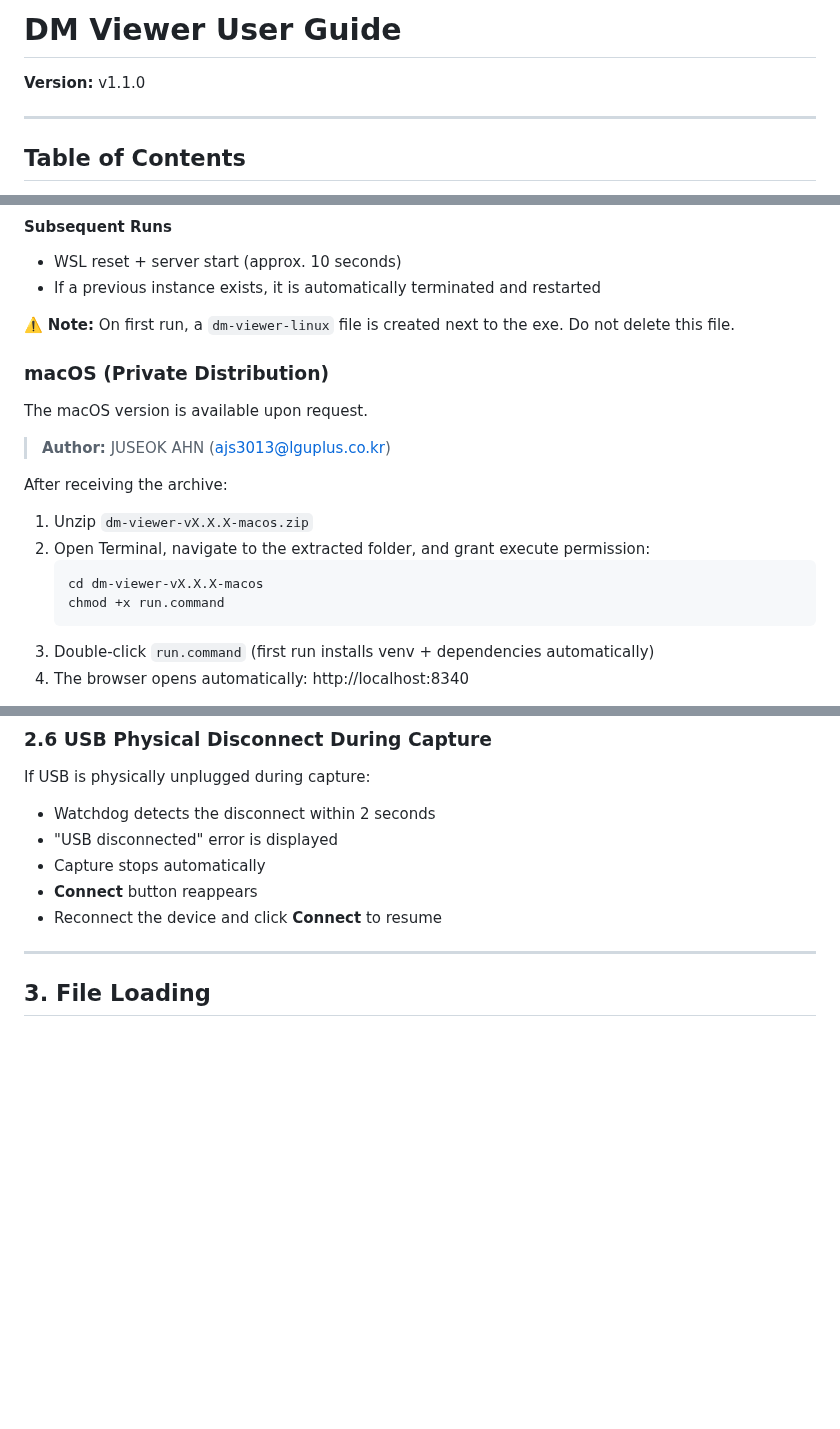
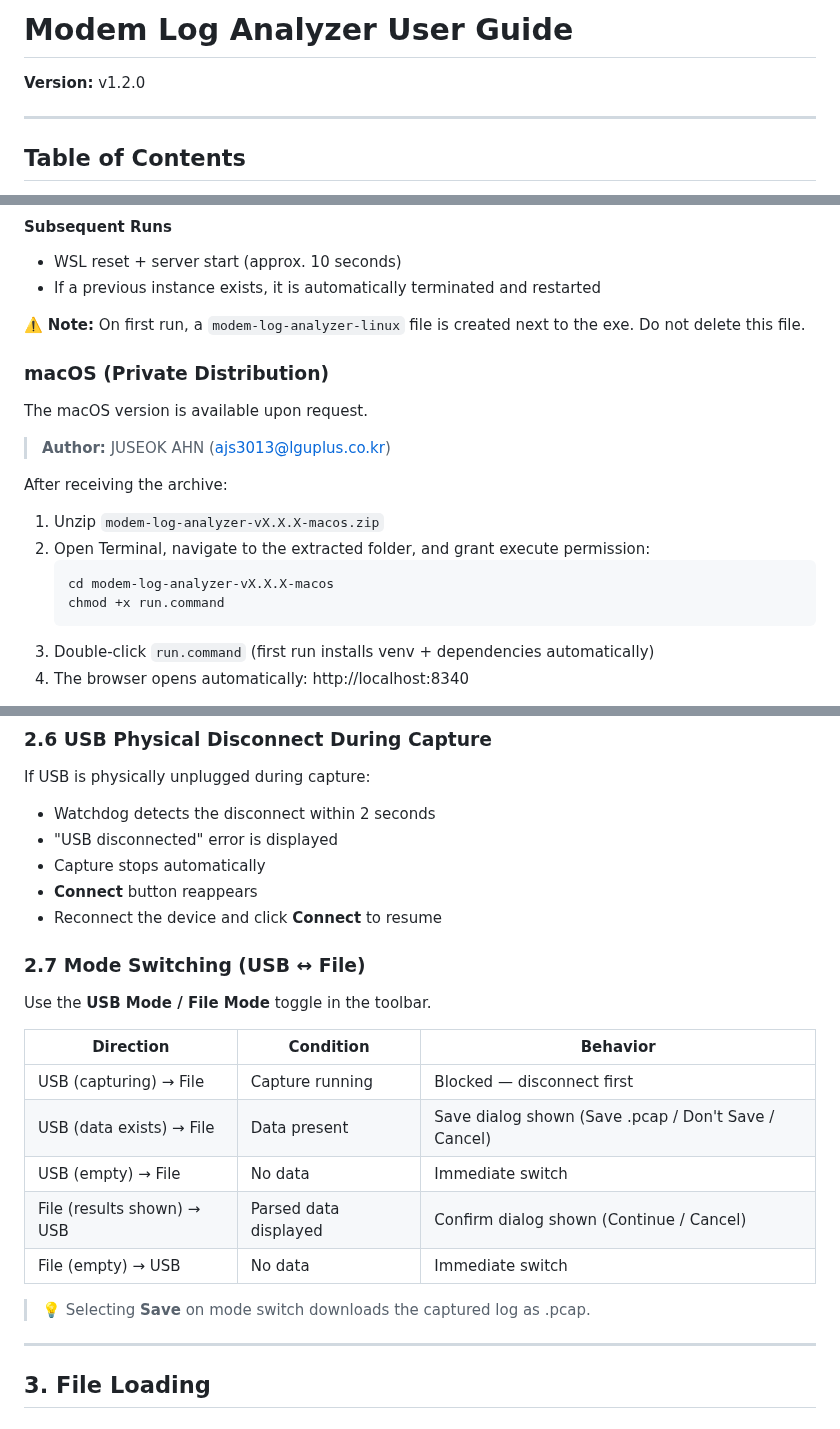
Before and after one commit to joostone-ahn/modem-log-analyzer-releases, a Markdown page: docs/manual/user-guide-en.md, 3 parts joined by grey strips. Rendered like a GitHub page; blank space fills up the shorter version.

````diff
--- a/docs/manual/user-guide-en.md
+++ b/docs/manual/user-guide-en.md
@@ -1,6 +1,6 @@
-# DM Viewer User Guide
+# Modem Log Analyzer User Guide
 
-**Version:** v1.1.0
+**Version:** v1.2.0
 
 ---
 
@@ -41,7 +41,7 @@ On a fresh PC, run `setup-wsl.bat` before using the EXE:
 - WSL reset + server start (approx. 10 seconds)
 - If a previous instance exists, it is automatically terminated and restarted
 
-⚠️ **Note:** On first run, a `dm-viewer-linux` file is created next to the exe. Do not delete this file.
+⚠️ **Note:** On first run, a `modem-log-analyzer-linux` file is created next to the exe. Do not delete this file.
 
 ### macOS (Private Distribution)
 
@@ -50,10 +50,10 @@ The macOS version is available upon request.
 > **Author:** JUSEOK AHN (ajs3013@lguplus.co.kr)
 
 After receiving the archive:
-1. Unzip `dm-viewer-vX.X.X-macos.zip`
+1. Unzip `modem-log-analyzer-vX.X.X-macos.zip`
 2. Open Terminal, navigate to the extracted folder, and grant execute permission:
    ```
-   cd dm-viewer-vX.X.X-macos
+   cd modem-log-analyzer-vX.X.X-macos
    chmod +x run.command
    ```
 3. Double-click `run.command` (first run installs venv + dependencies automatically)
@@ -123,6 +123,20 @@ If USB is physically unplugged during capture:
 - Capture stops automatically
 - **Connect** button reappears
 - Reconnect the device and click **Connect** to resume
+
+### 2.7 Mode Switching (USB ↔ File)
+
+Use the **USB Mode / File Mode** toggle in the toolbar.
+
+| Direction | Condition | Behavior |
+|-----------|-----------|----------|
+| USB (capturing) → File | Capture running | Blocked — disconnect first |
+| USB (data exists) → File | Data present | Save dialog shown (Save .pcap / Don't Save / Cancel) |
+| USB (empty) → File | No data | Immediate switch |
+| File (results shown) → USB | Parsed data displayed | Confirm dialog shown (Continue / Cancel) |
+| File (empty) → USB | No data | Immediate switch |
+
+> 💡 Selecting **Save** on mode switch downloads the captured log as .pcap.
 
 ---
 
````
Also changed, not shown: other parts of docs/manual/user-guide-en.md (+3 -3 lines), README.md (+11 -10 lines), docs/manual/user-guide-kr.md (+22 -8 lines), docs/images/screenshot_modem_log_analyzer.png (added).
